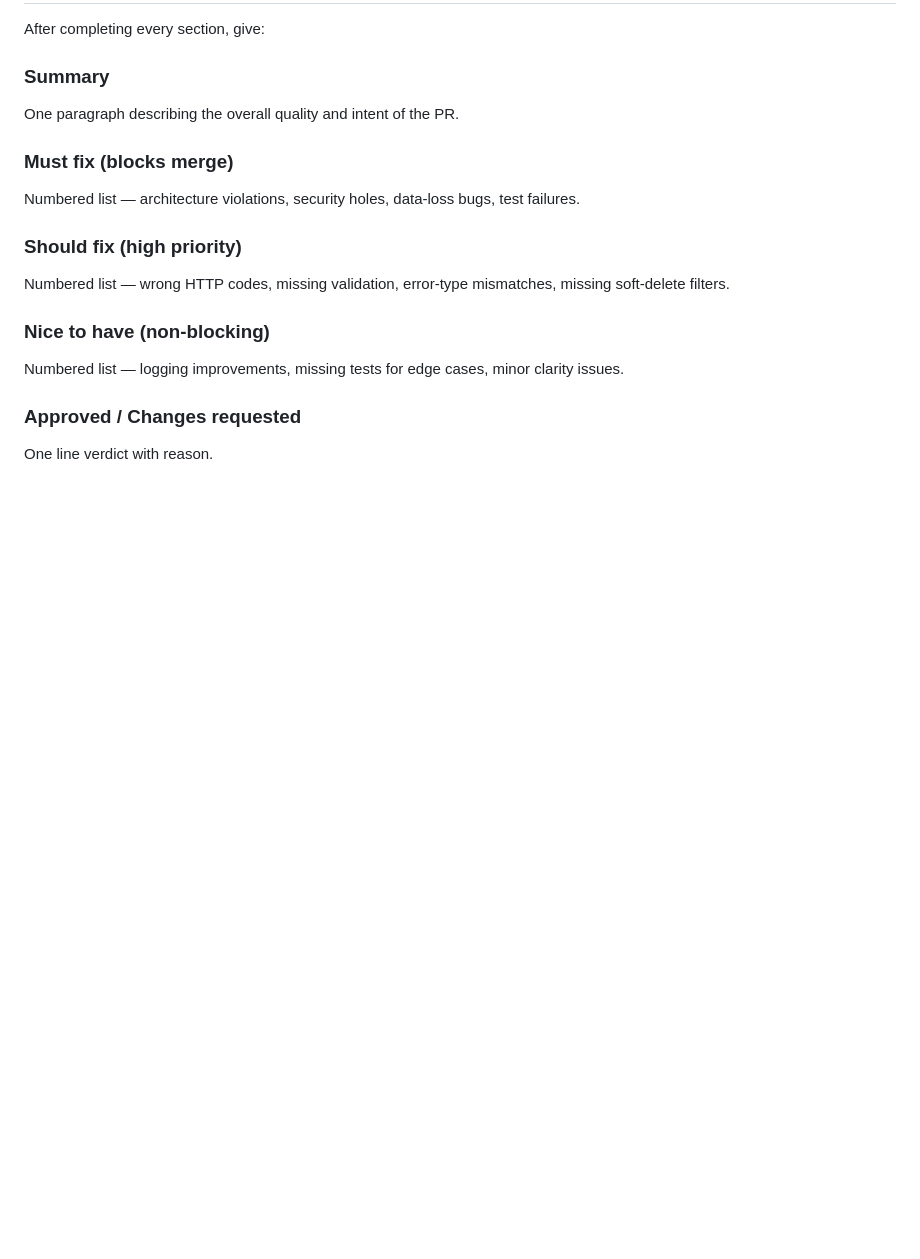
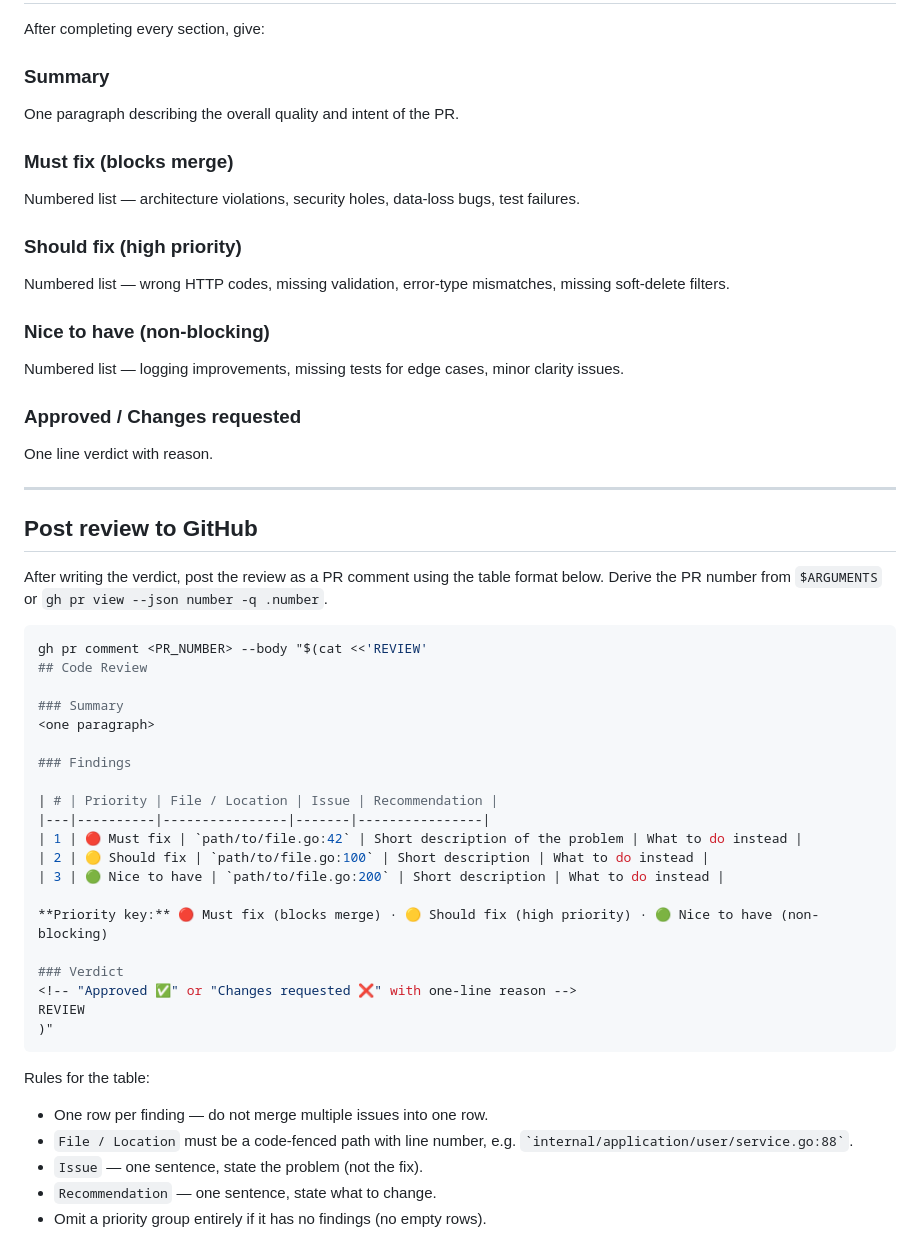
Before and after one commit to HOF-DEV-TEAM/backend, a Markdown page: .claude/commands/pr-review.md, the part around the change. Drawn GitHub-style; blank space fills up the shorter version.

Commit message:
chore(commands): add GitHub comment step to pr-review with tabular findings format
Co-Authored-By: Claude Sonnet 4.6 <noreply@anthropic.com>

````diff
--- a/.claude/commands/pr-review.md
+++ b/.claude/commands/pr-review.md
@@ -482,3 +482,40 @@ Numbered list — logging improvements, missing tests for edge cases, minor clar
 
 ### Approved / Changes requested
 One line verdict with reason.
+
+---
+
+## Post review to GitHub
+
+After writing the verdict, post the review as a PR comment using the table format below.
+Derive the PR number from `$ARGUMENTS` or `gh pr view --json number -q .number`.
+
+```bash
+gh pr comment <PR_NUMBER> --body "$(cat <<'REVIEW'
+## Code Review
+
+### Summary
+<one paragraph>
+
+### Findings
+
+| # | Priority | File / Location | Issue | Recommendation |
+|---|----------|----------------|-------|----------------|
+| 1 | 🔴 Must fix | `path/to/file.go:42` | Short description of the problem | What to do instead |
+| 2 | 🟡 Should fix | `path/to/file.go:100` | Short description | What to do instead |
+| 3 | 🟢 Nice to have | `path/to/file.go:200` | Short description | What to do instead |
+
+**Priority key:** 🔴 Must fix (blocks merge) · 🟡 Should fix (high priority) · 🟢 Nice to have (non-blocking)
+
+### Verdict
+<!-- "Approved ✅" or "Changes requested ❌" with one-line reason -->
+REVIEW
+)"
+```
+
+Rules for the table:
+- One row per finding — do not merge multiple issues into one row.
+- `File / Location` must be a code-fenced path with line number, e.g. `` `internal/application/user/service.go:88` ``.
+- `Issue` — one sentence, state the problem (not the fix).
+- `Recommendation` — one sentence, state what to change.
+- Omit a priority group entirely if it has no findings (no empty rows).
````
